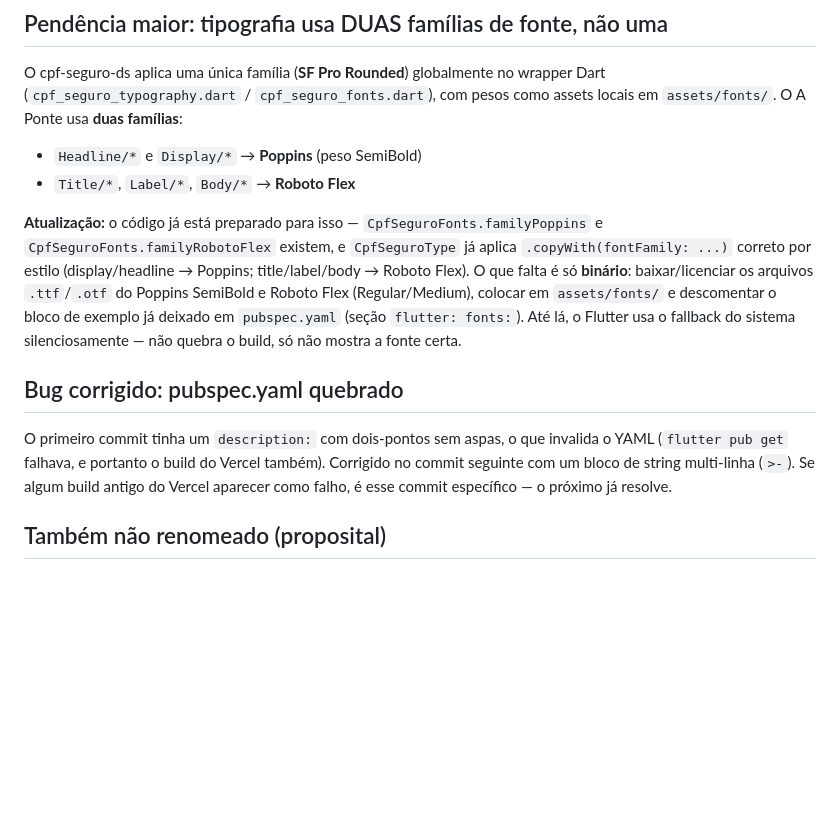
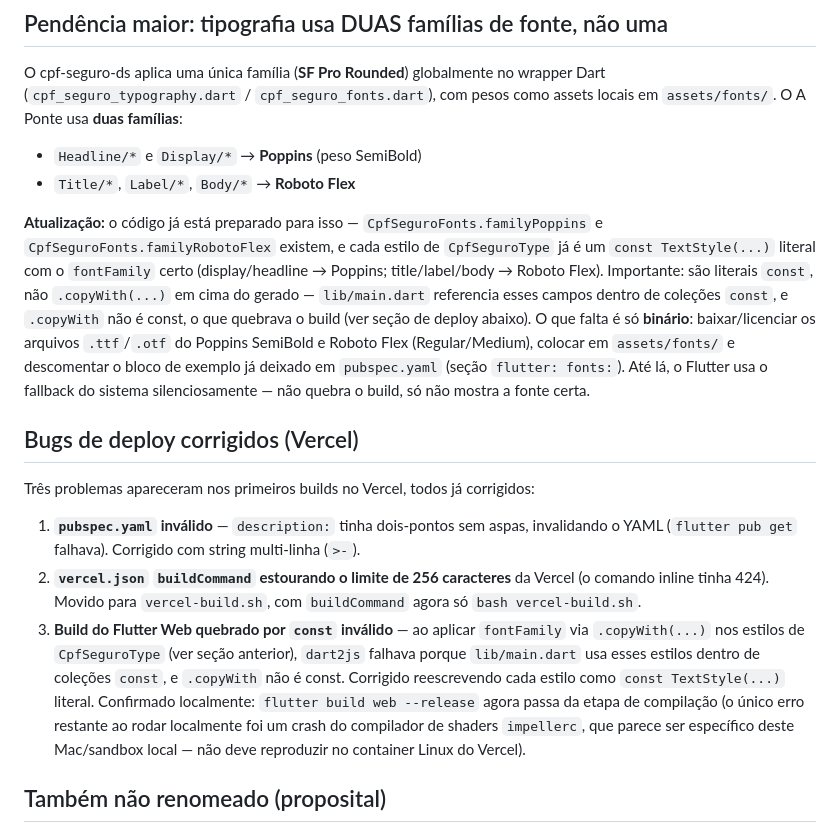
Before and after one commit to tatianahasimoto-netizen/apontesegura, a Markdown page: TOKENS_MAPPING.md, the part around the change. Rendered like a GitHub page; blank space fills up the shorter version.

Commit message:
Update TOKENS_MAPPING.md with the three Vercel deploy fixes
Co-Authored-By: Claude Sonnet 5 <noreply@anthropic.com>

```diff
--- a/TOKENS_MAPPING.md
+++ b/TOKENS_MAPPING.md
@@ -63,20 +63,34 @@ locais em `assets/fonts/`. O A Ponte usa **duas famílias**:
 - `Title/*`, `Label/*`, `Body/*` → **Roboto Flex**
 
 **Atualização:** o código já está preparado para isso — `CpfSeguroFonts.familyPoppins`
-e `CpfSeguroFonts.familyRobotoFlex` existem, e `CpfSeguroType` já aplica
-`.copyWith(fontFamily: ...)` correto por estilo (display/headline → Poppins;
-title/label/body → Roboto Flex). O que falta é só **binário**: baixar/licenciar os
+e `CpfSeguroFonts.familyRobotoFlex` existem, e cada estilo de `CpfSeguroType` já é um
+`const TextStyle(...)` literal com o `fontFamily` certo (display/headline → Poppins;
+title/label/body → Roboto Flex). Importante: são literais `const`, não
+`.copyWith(...)` em cima do gerado — `lib/main.dart` referencia esses campos dentro de
+coleções `const`, e `.copyWith` não é const, o que quebrava o build (ver seção de
+deploy abaixo). O que falta é só **binário**: baixar/licenciar os
 arquivos `.ttf`/`.otf` do Poppins SemiBold e Roboto Flex (Regular/Medium), colocar em
 `assets/fonts/` e descomentar o bloco de exemplo já deixado em `pubspec.yaml` (seção
 `flutter: fonts:`). Até lá, o Flutter usa o fallback do sistema silenciosamente — não
 quebra o build, só não mostra a fonte certa.
 
-## Bug corrigido: pubspec.yaml quebrado
+## Bugs de deploy corrigidos (Vercel)
 
-O primeiro commit tinha um `description:` com dois-pontos sem aspas, o que invalida o
-YAML (`flutter pub get` falhava, e portanto o build do Vercel também). Corrigido no
-commit seguinte com um bloco de string multi-linha (`>-`). Se algum build antigo do
-Vercel aparecer como falho, é esse commit específico — o próximo já resolve.
+Três problemas apareceram nos primeiros builds no Vercel, todos já corrigidos:
+
+1. **`pubspec.yaml` inválido** — `description:` tinha dois-pontos sem aspas, invalidando
+   o YAML (`flutter pub get` falhava). Corrigido com string multi-linha (`>-`).
+2. **`vercel.json` `buildCommand` estourando o limite de 256 caracteres** da Vercel
+   (o comando inline tinha 424). Movido para `vercel-build.sh`, com `buildCommand`
+   agora só `bash vercel-build.sh`.
+3. **Build do Flutter Web quebrado por `const` inválido** — ao aplicar `fontFamily` via
+   `.copyWith(...)` nos estilos de `CpfSeguroType` (ver seção anterior), `dart2js`
+   falhava porque `lib/main.dart` usa esses estilos dentro de coleções `const`, e
+   `.copyWith` não é const. Corrigido reescrevendo cada estilo como `const TextStyle(...)`
+   literal. Confirmado localmente: `flutter build web --release` agora passa da etapa
+   de compilação (o único erro restante ao rodar localmente foi um crash do compilador
+   de shaders `impellerc`, que parece ser específico deste Mac/sandbox local — não
+   deve reproduzir no container Linux do Vercel).
 
 ## Também não renomeado (proposital)
 
```
